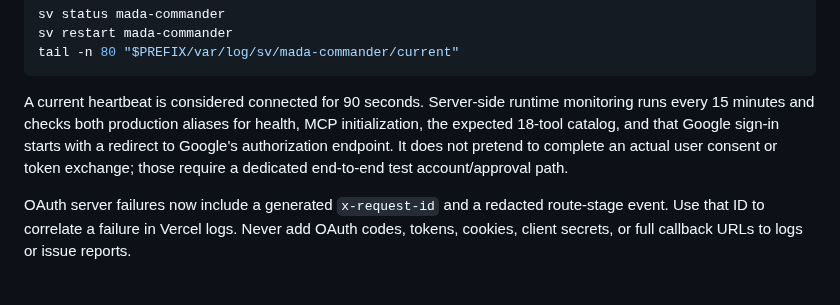
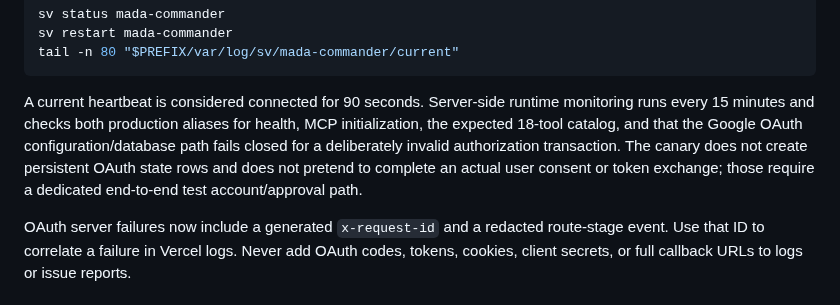
Before and after one commit to pascalnanousympathie-alt/LudoMada, a Markdown page: tools/mada-commander-public-mcp/README.md, the part around the change. Rendered like a GitHub page.

Commit message:
docs(mada-commander): clarify safe OAuth runtime canary

````diff
--- a/tools/mada-commander-public-mcp/README.md
+++ b/tools/mada-commander-public-mcp/README.md
@@ -128,7 +128,7 @@ sv restart mada-commander
 tail -n 80 "$PREFIX/var/log/sv/mada-commander/current"
 ```
 
-A current heartbeat is considered connected for 90 seconds. Server-side runtime monitoring runs every 15 minutes and checks both production aliases for health, MCP initialization, the expected 18-tool catalog, and that Google sign-in starts with a redirect to Google's authorization endpoint. It does not pretend to complete an actual user consent or token exchange; those require a dedicated end-to-end test account/approval path.
+A current heartbeat is considered connected for 90 seconds. Server-side runtime monitoring runs every 15 minutes and checks both production aliases for health, MCP initialization, the expected 18-tool catalog, and that the Google OAuth configuration/database path fails closed for a deliberately invalid authorization transaction. The canary does not create persistent OAuth state rows and does not pretend to complete an actual user consent or token exchange; those require a dedicated end-to-end test account/approval path.
 
 OAuth server failures now include a generated `x-request-id` and a redacted route-stage event. Use that ID to correlate a failure in Vercel logs. Never add OAuth codes, tokens, cookies, client secrets, or full callback URLs to logs or issue reports.
 
````
